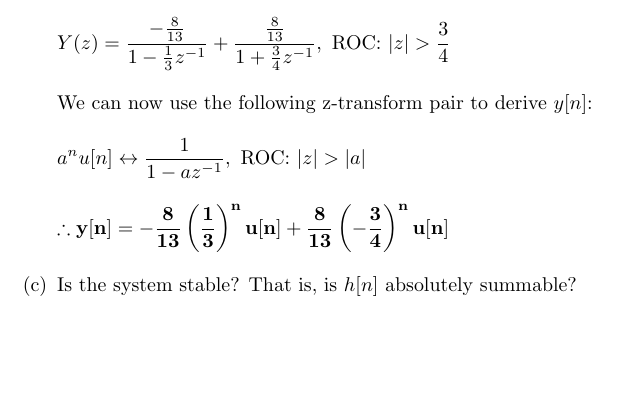
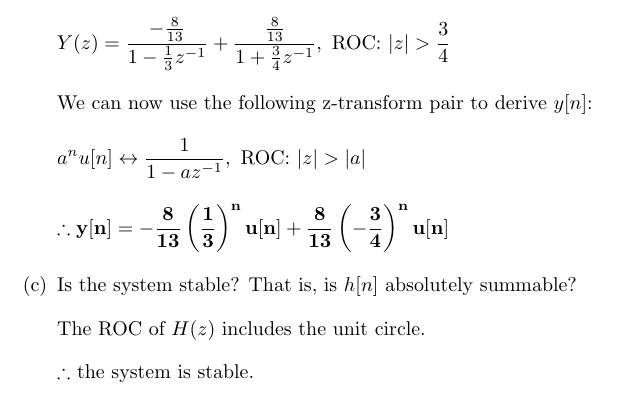
Before and after one commit to osowatzke/ECE529_HW, a LaTeX problem sheet (4/Homework4_Sowatzke.tex): part of page 3 of 3, cut so that both start at the same text, the shorter picture padded with empty space. Compiled offline with pdfLaTeX.

Commit message:
Finished homework problem 1

```diff
--- a/4/Homework4_Sowatzke.tex
+++ b/4/Homework4_Sowatzke.tex
@@ -128,6 +128,11 @@ the outermost (largest magnitude) finite pole (i.e. ROC: $|z| > \frac{3}{4}$).
 
 
 			\item Is the system stable? That is, is $h[n]$ absolutely summable?
+
+				The ROC of $H(z)$ includes the unit circle.
+
+				$\therefore$ the system is stable.
+
 		\end{enumerate}
 	\end{enumerate}
 
```
